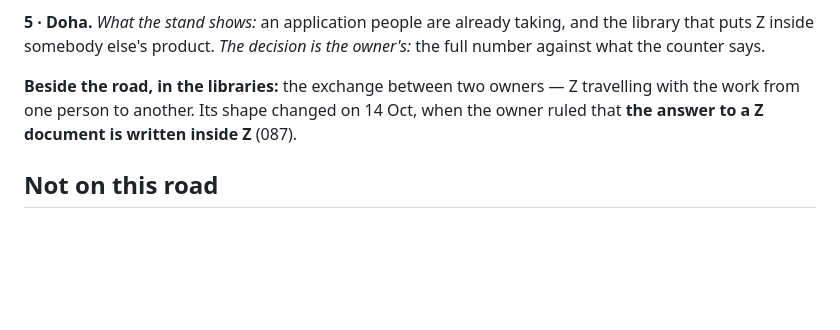
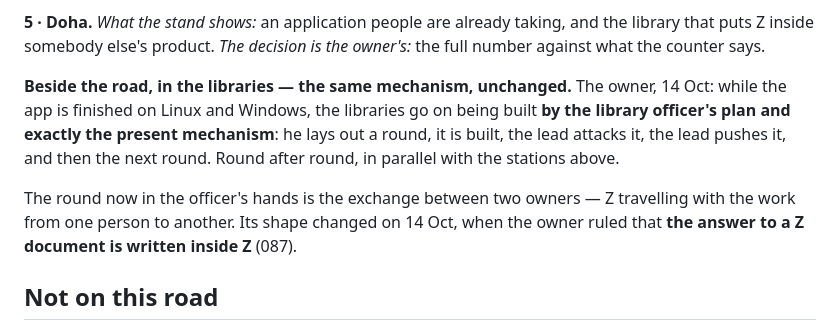
Before and after one commit to YourVoicesApp/z-privacy, a Markdown page: docs/ROADMAP_DOHA.md, the part around the change. Drawn GitHub-style; blank space fills up the shorter version.

Commit message:
The road to Doha: the libraries keep their mechanism — the officer plans, it is built, the lead attacks and pushes, then the next round
Co-Authored-By: Claude Opus 5.5 <noreply@anthropic.com>
Claude-Session: https://claude.ai/code/session_01P6y197rJzLGdUKPj5Fx9BS

```diff
--- a/docs/ROADMAP_DOHA.md
+++ b/docs/ROADMAP_DOHA.md
@@ -43,7 +43,9 @@ The app earns nothing and measures nothing, by design. A buyer is not buying its
 *What the stand shows:* an application people are already taking, and the library that puts Z inside somebody else's product.
 *The decision is the owner's:* the full number against what the counter says.
 
-**Beside the road, in the libraries:** the exchange between two owners — Z travelling with the work from one person to another. Its shape changed on 14 Oct, when the owner ruled that **the answer to a Z document is written inside Z** (087).
+**Beside the road, in the libraries — the same mechanism, unchanged.** The owner, 14 Oct: while the app is finished on Linux and Windows, the libraries go on being built **by the library officer's plan and exactly the present mechanism**: he lays out a round, it is built, the lead attacks it, the lead pushes it, and then the next round. Round after round, in parallel with the stations above.
+
+The round now in the officer's hands is the exchange between two owners — Z travelling with the work from one person to another. Its shape changed on 14 Oct, when the owner ruled that **the answer to a Z document is written inside Z** (087).
 
 ## Not on this road
 
```
